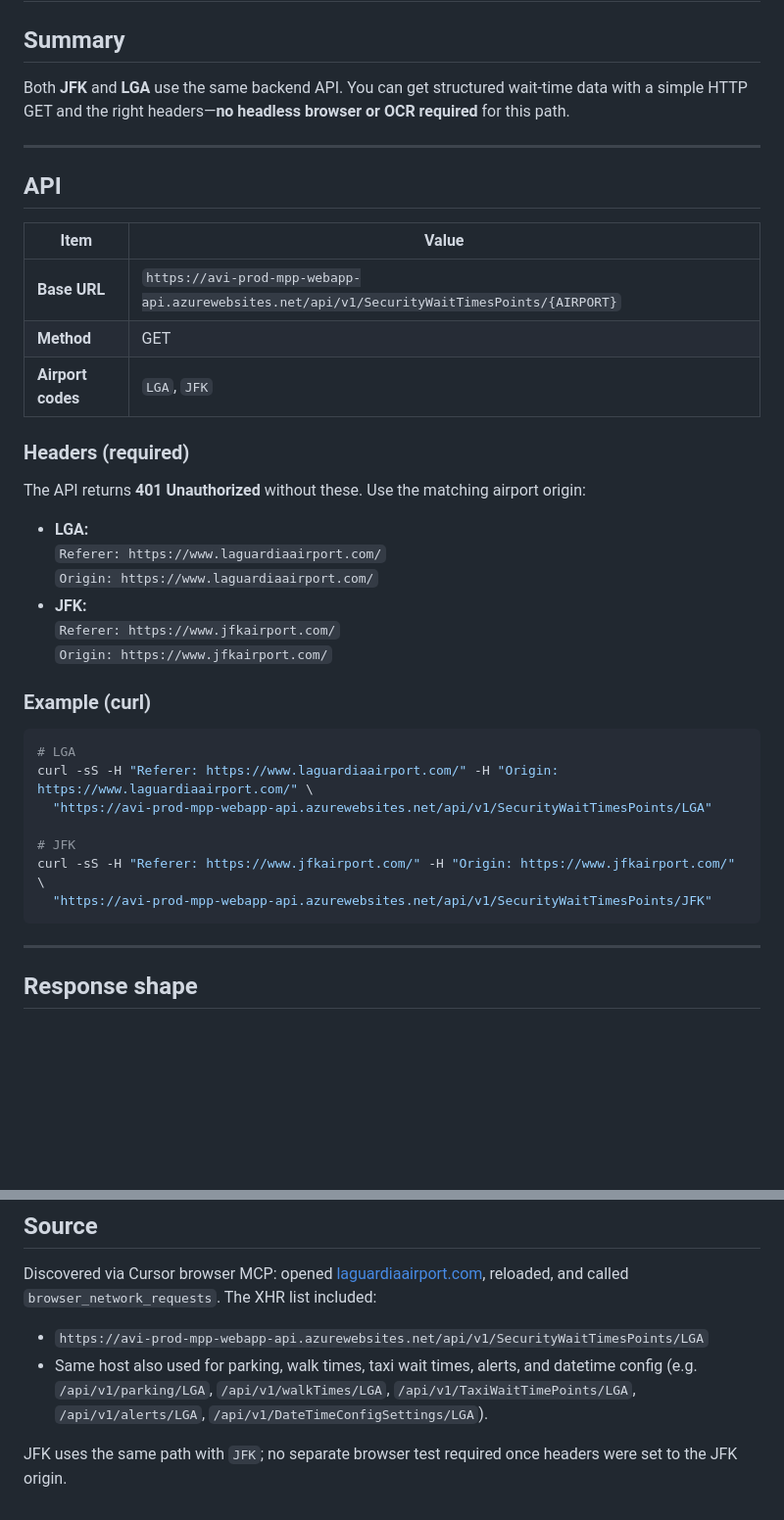
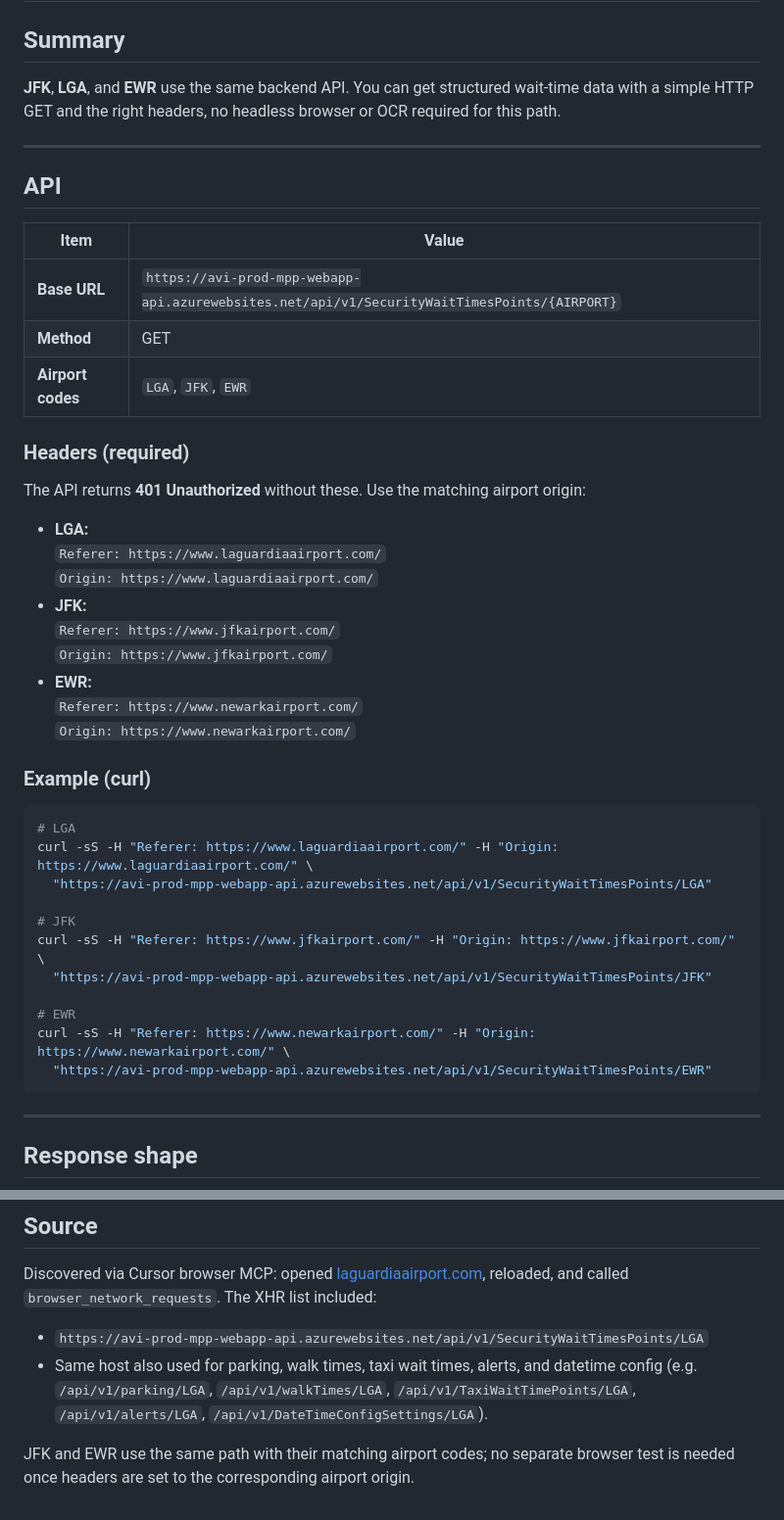
Before and after one commit to esavv/tsa, a Markdown page: docs/api-findings.md, 2 parts joined by grey strips. Shown at 98% size. Drawn GitHub-style; blank space fills up the shorter version.

Commit message:
doc: add EWR to API findings

````diff
--- a/docs/api-findings.md
+++ b/docs/api-findings.md
@@ -2,7 +2,7 @@
 
 ## Summary
 
-Both **JFK** and **LGA** use the same backend API. You can get structured wait-time data with a simple HTTP GET and the right headers—**no headless browser or OCR required** for this path.
+**JFK**, **LGA**, and **EWR** use the same backend API. You can get structured wait-time data with a simple HTTP GET and the right headers, no headless browser or OCR required for this path.
 
 ---
 
@@ -12,7 +12,7 @@ Both **JFK** and **LGA** use the same backend API. You can get structured wait-t
 |------|--------|
 | **Base URL** | `https://avi-prod-mpp-webapp-api.azurewebsites.net/api/v1/SecurityWaitTimesPoints/{AIRPORT}` |
 | **Method** | GET |
-| **Airport codes** | `LGA`, `JFK` |
+| **Airport codes** | `LGA`, `JFK`, `EWR` |
 
 ### Headers (required)
 
@@ -24,6 +24,9 @@ The API returns **401 Unauthorized** without these. Use the matching airport ori
 - **JFK:**
   `Referer: https://www.jfkairport.com/`
   `Origin: https://www.jfkairport.com/`
+- **EWR:**
+  `Referer: https://www.newarkairport.com/`
+  `Origin: https://www.newarkairport.com/`
 
 ### Example (curl)
 
@@ -35,6 +38,10 @@ curl -sS -H "Referer: https://www.laguardiaairport.com/" -H "Origin: https://www
 # JFK
 curl -sS -H "Referer: https://www.jfkairport.com/" -H "Origin: https://www.jfkairport.com/" \
   "https://avi-prod-mpp-webapp-api.azurewebsites.net/api/v1/SecurityWaitTimesPoints/JFK"
+
+# EWR
+curl -sS -H "Referer: https://www.newarkairport.com/" -H "Origin: https://www.newarkairport.com/" \
+  "https://avi-prod-mpp-webapp-api.azurewebsites.net/api/v1/SecurityWaitTimesPoints/EWR"
 ```
 
 ---
@@ -77,4 +84,4 @@ Discovered via Cursor browser MCP: opened [laguardiaairport.com](https://www.lag
 - `https://avi-prod-mpp-webapp-api.azurewebsites.net/api/v1/SecurityWaitTimesPoints/LGA`
 - Same host also used for parking, walk times, taxi wait times, alerts, and datetime config (e.g. `/api/v1/parking/LGA`, `/api/v1/walkTimes/LGA`, `/api/v1/TaxiWaitTimePoints/LGA`, `/api/v1/alerts/LGA`, `/api/v1/DateTimeConfigSettings/LGA`).
 
-JFK uses the same path with `JFK`; no separate browser test required once headers were set to the JFK origin.
+JFK and EWR use the same path with their matching airport codes; no separate browser test is needed once headers are set to the corresponding airport origin.
````
